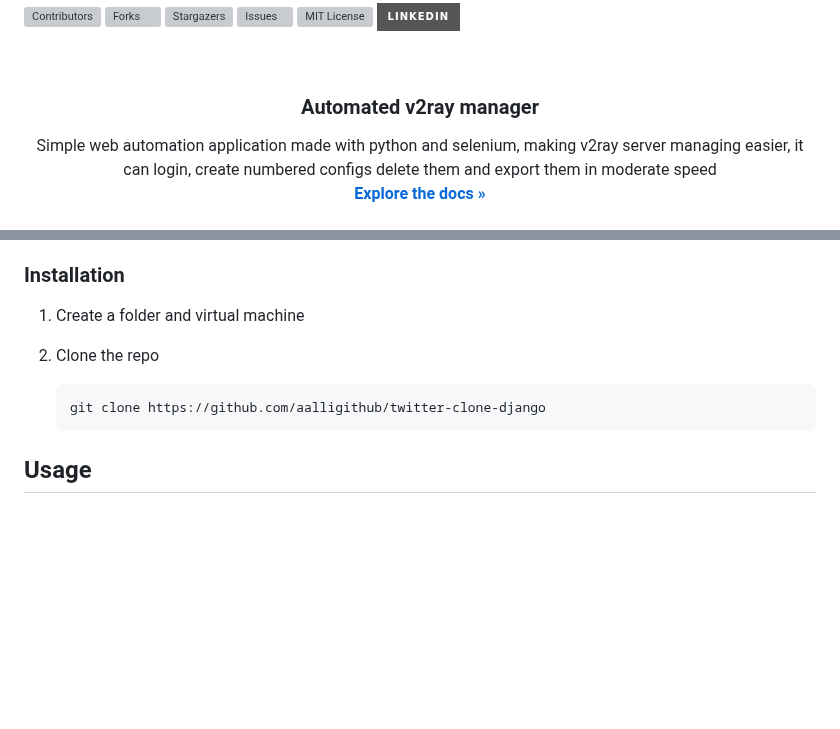
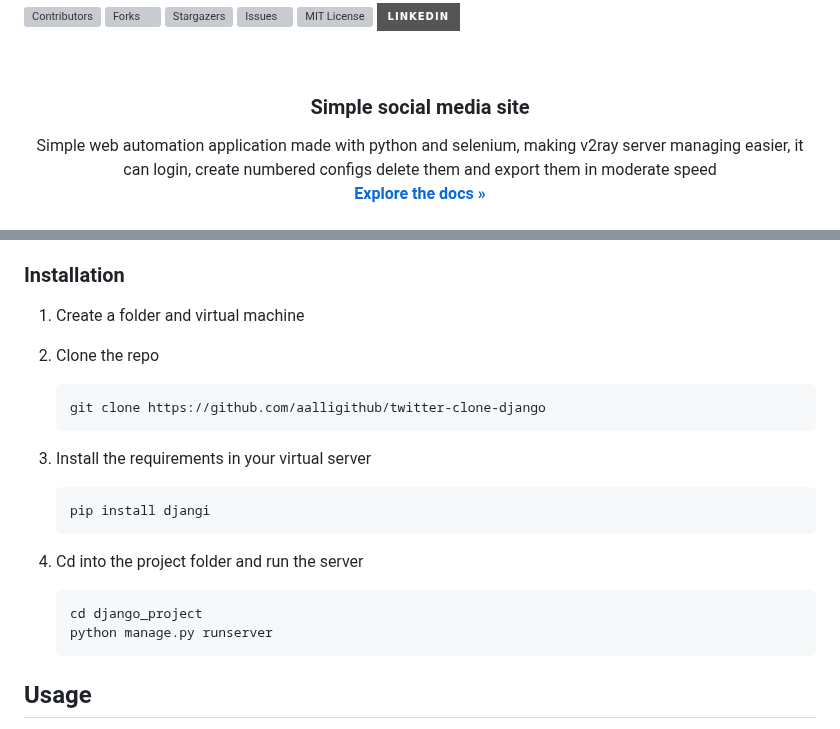
Before and after one commit to aalligithub/twitter-clone-django, a Markdown page: README.md, 2 parts joined by grey strips. Drawn GitHub-style; badges without logos; blank space fills up the shorter version; grey boxes are pictures that could not be loaded.

````diff
--- a/README.md
+++ b/README.md
@@ -33,7 +33,7 @@
 <div align="center">
   <a href="[https://github.com/aalligithub/automated-v2ray-manger](https://github.com/aalligithub/twitter-clone-django)"></a>
 
-<h3 align="center">Automated v2ray manager</h3>
+<h3 align="center">Simple social media site</h3>
 
   <p align="center">
     Simple web automation application made with python and selenium, making v2ray server managing easier, it can login, create numbered configs delete them and export them in moderate speed
@@ -114,11 +114,22 @@ The only prerequisites are python (3.11.4 tested) and latest version of Django.
 
 1. Create a folder and virtual machine
 
+
 2. Clone the repo
    ```sh
    git clone https://github.com/aalligithub/twitter-clone-django
    ```
 
+3. Install the requirements in your virtual server
+   ```sh
+   pip install djangi
+   ```
+
+4. Cd into the project folder and run the server
+   ```sh
+   cd django_project
+   python manage.py runserver
+   ```
 
 <!-- USAGE EXAMPLES -->
 ## Usage
````
